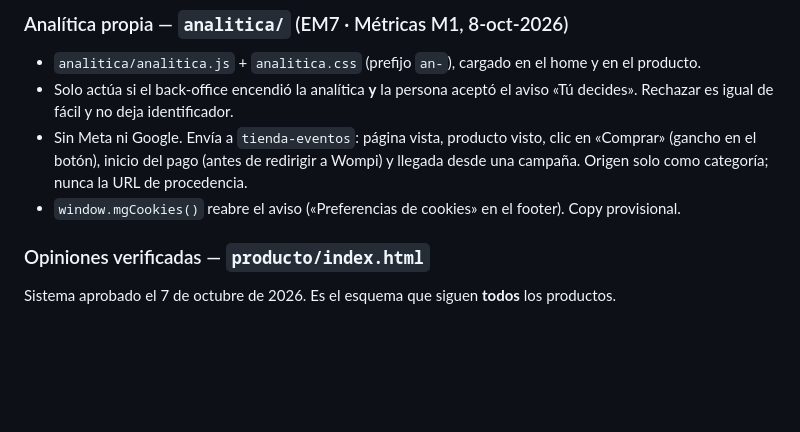
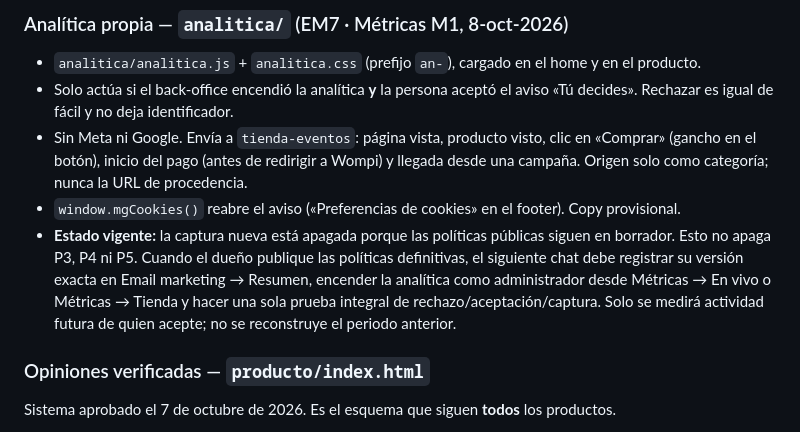
Before and after one commit to 12344-ux/magandhi, a Markdown page: ESTADO-ACTUAL.md, the part around the change. Drawn GitHub-style; blank space fills up the shorter version.

```diff
--- a/ESTADO-ACTUAL.md
+++ b/ESTADO-ACTUAL.md
@@ -256,6 +256,13 @@ aliases productiva (0 aliases históricos en este corte).
 - Solo actúa si el back-office encendió la analítica **y** la persona aceptó el aviso «Tú decides». Rechazar es igual de fácil y no deja identificador.
 - Sin Meta ni Google. Envía a `tienda-eventos`: página vista, producto visto, clic en «Comprar» (gancho en el botón), inicio del pago (antes de redirigir a Wompi) y llegada desde una campaña. Origen solo como categoría; nunca la URL de procedencia.
 - `window.mgCookies()` reabre el aviso («Preferencias de cookies» en el footer). Copy provisional.
+- **Estado vigente:** la captura nueva está apagada porque las políticas públicas
+  siguen en borrador. Esto no apaga P3, P4 ni P5. Cuando el dueño publique las
+  políticas definitivas, el siguiente chat debe registrar su versión exacta en
+  Email marketing → Resumen, encender la analítica como administrador desde
+  Métricas → En vivo o Métricas → Tienda y hacer una sola prueba integral de
+  rechazo/aceptación/captura. Solo se medirá actividad futura de quien acepte;
+  no se reconstruye el periodo anterior.
 
 ### Opiniones verificadas — `producto/index.html`
 
```
Also changed, not shown: .kiro/steering/arranque-de-sesion.md (+7 -0 lines).
